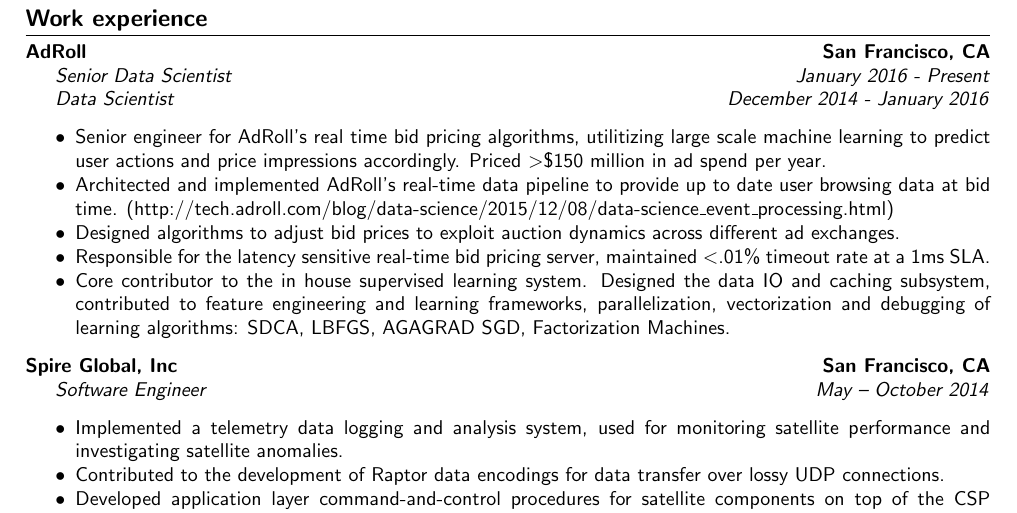
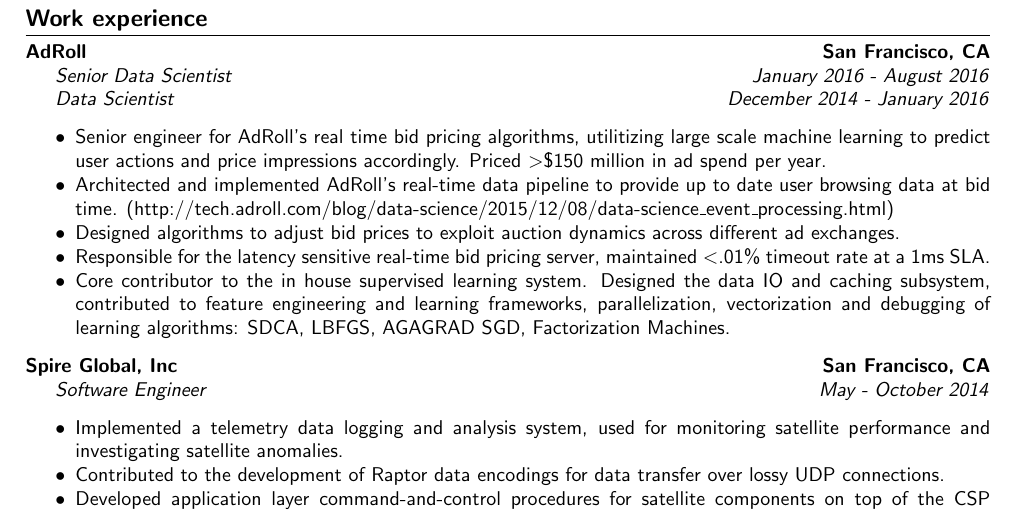
Before and after one commit to sprw121/resume, a LaTeX CV (resume.tex): part of the page, cut so that both start at the same text. Compiled offline with pdfLaTeX.

Commit message:
Update dates

```diff
--- a/resume.tex
+++ b/resume.tex
@@ -38,7 +38,7 @@
 
 \leftandright{AdRoll}{San Francisco, CA} \\
 \leftandrighti{Senior Data Scientist}
-	      {January 2016 - Present}\\
+	      {January 2016 - August 2016}\\
 \leftandrighti{Data Scientist}
 	      {December 2014 - January 2016}
 
@@ -59,7 +59,7 @@
 \end{itemize*}
 
 \leftandright{Spire Global, Inc}{San Francisco, CA} \\
-\leftandrighti{Software Engineer}{May -- October 2014}
+\leftandrighti{Software Engineer}{May - October 2014}
 
 \begin{itemize*}
 \item Implemented a telemetry data logging and analysis system,
```
